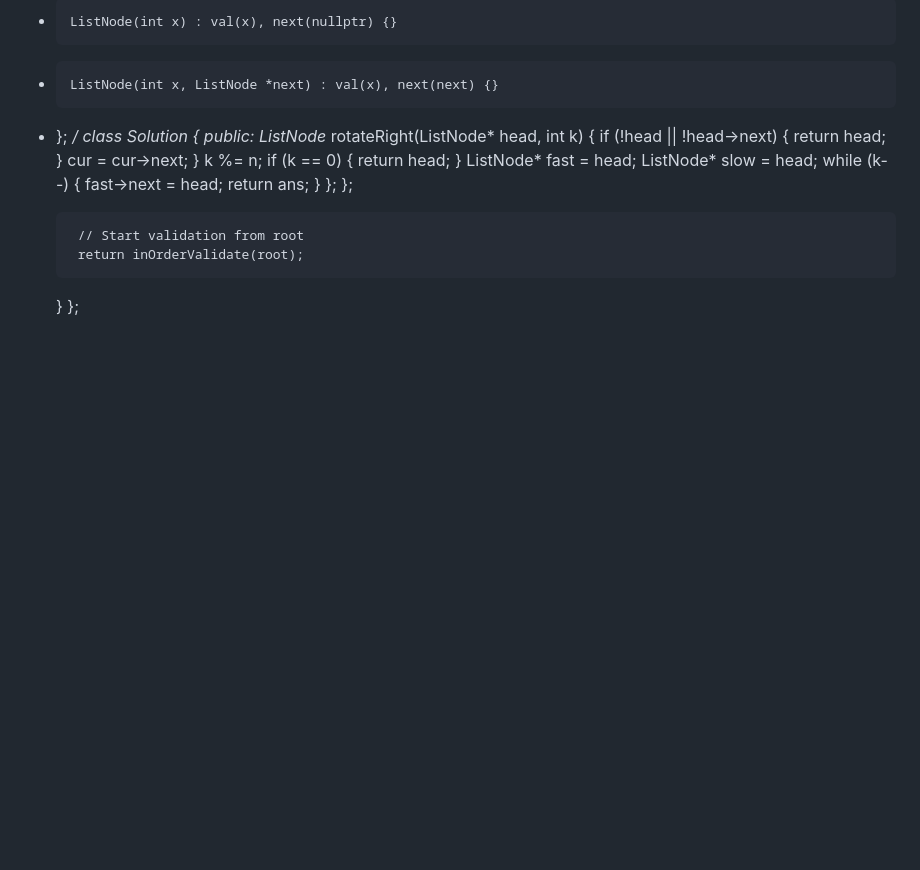
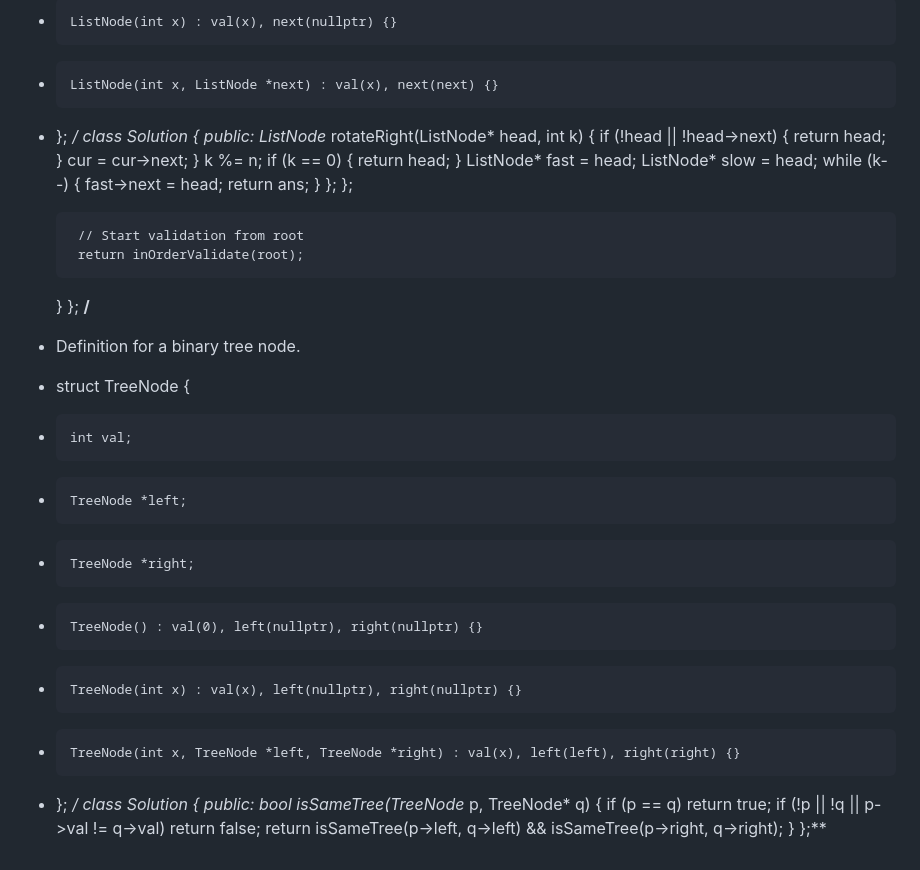
Before and after one commit to Soumajit1/RAB-TECH-03, a Markdown page: README.md, the part around the change. GitHub-like rendering; blank space fills up the shorter version.

```diff
--- a/README.md
+++ b/README.md
@@ -170,3 +170,22 @@ public:
         return inOrderValidate(root);
     }
 };
+**/**
+ * Definition for a binary tree node.
+ * struct TreeNode {
+ *     int val;
+ *     TreeNode *left;
+ *     TreeNode *right;
+ *     TreeNode() : val(0), left(nullptr), right(nullptr) {}
+ *     TreeNode(int x) : val(x), left(nullptr), right(nullptr) {}
+ *     TreeNode(int x, TreeNode *left, TreeNode *right) : val(x), left(left), right(right) {}
+ * };
+ */
+class Solution {
+public:
+    bool isSameTree(TreeNode* p, TreeNode* q) {
+        if (p == q) return true;
+        if (!p || !q || p->val != q->val) return false;
+        return isSameTree(p->left, q->left) && isSameTree(p->right, q->right);
+    }
+};**
```
